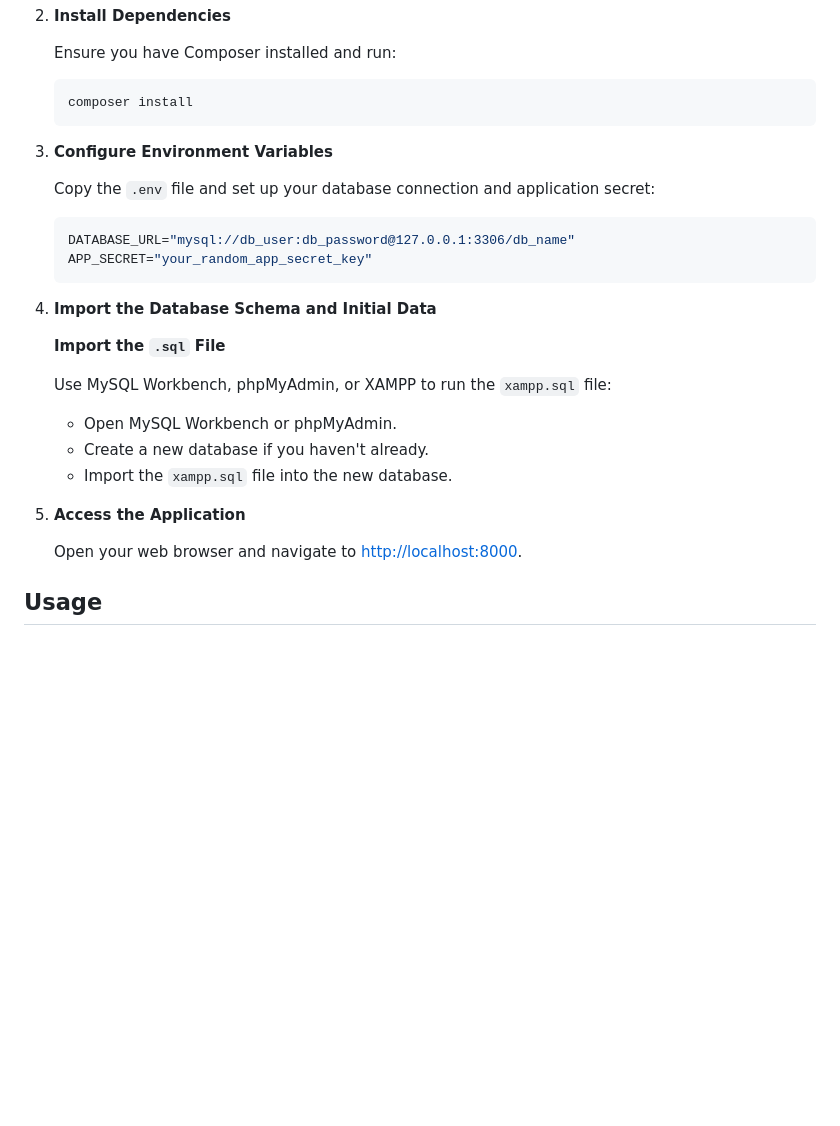
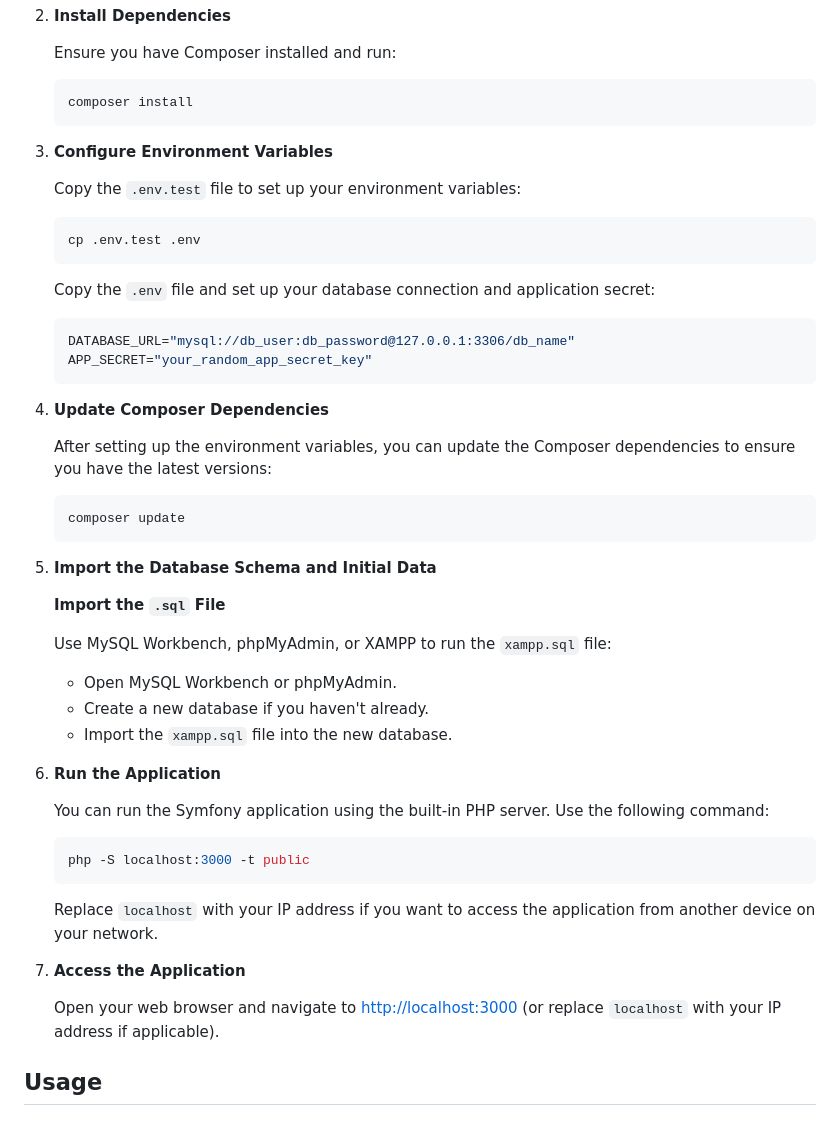
Before and after one commit to SLoharkar/Currency-Converter-PHP-Symfony-Framework, a Markdown page: README.md, the part around the change. Drawn GitHub-style; blank space fills up the shorter version.

````diff
--- a/README.md
+++ b/README.md
@@ -54,6 +54,12 @@ The assignment is designed to test PHP and MVC skills, focusing on backend funct
 
 3. **Configure Environment Variables**
 
+   Copy the `.env.test` file to set up your environment variables:
+
+   ```bash
+   cp .env.test .env
+   ```
+
    Copy the `.env` file and set up your database connection and application secret:
 
    ```env
@@ -61,7 +67,15 @@ The assignment is designed to test PHP and MVC skills, focusing on backend funct
    APP_SECRET="your_random_app_secret_key"
    ```
 
-4. **Import the Database Schema and Initial Data**
+4. **Update Composer Dependencies**
+
+   After setting up the environment variables, you can update the Composer dependencies to ensure you have the latest versions:
+
+   ```bash
+   composer update
+   ```
+
+5. **Import the Database Schema and Initial Data**
 
    **Import the `.sql` File**
 
@@ -71,9 +85,20 @@ The assignment is designed to test PHP and MVC skills, focusing on backend funct
    - Create a new database if you haven't already.
    - Import the `xampp.sql` file into the new database.
 
-5. **Access the Application**
+6. **Run the Application**
 
-   Open your web browser and navigate to [http://localhost:8000](http://localhost:8000).
+   You can run the Symfony application using the built-in PHP server. Use the following command:
+
+   ```bash
+   php -S localhost:3000 -t public
+   ```
+
+   Replace `localhost` with your IP address if you want to access the application from another device on your network.
+
+7. **Access the Application**
+
+   Open your web browser and navigate to [http://localhost:3000](http://localhost:3000) (or replace `localhost` with your IP address if applicable).
+
 
 ## Usage
 
````
